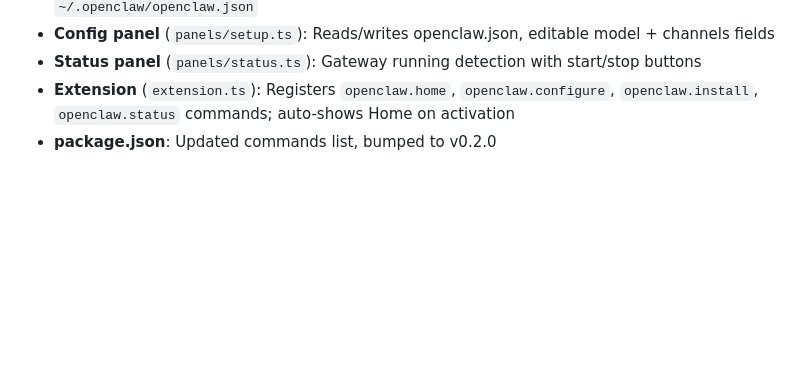
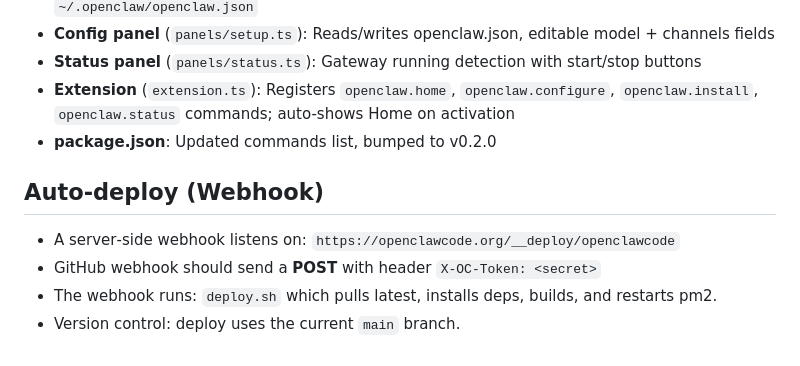
Before and after one commit to damoahdominic/occ, a Markdown page: AGENTS.md, the part around the change. Rendered like a GitHub page; blank space fills up the shorter version.

Commit message:
Document webhook auto-deploy

```diff
--- a/AGENTS.md
+++ b/AGENTS.md
@@ -135,3 +135,10 @@ Draft plan ready. Next step: scaffold wrapper + extension.
 - **Status panel** (`panels/status.ts`): Gateway running detection with start/stop buttons
 - **Extension** (`extension.ts`): Registers `openclaw.home`, `openclaw.configure`, `openclaw.install`, `openclaw.status` commands; auto-shows Home on activation
 - **package.json**: Updated commands list, bumped to v0.2.0
+
+
+## Auto‑deploy (Webhook)
+- A server‑side webhook listens on: `https://openclawcode.org/__deploy/openclawcode`
+- GitHub webhook should send a **POST** with header `X-OC-Token: <secret>`
+- The webhook runs: `deploy.sh` which pulls latest, installs deps, builds, and restarts pm2.
+- Version control: deploy uses the current `main` branch.
```
